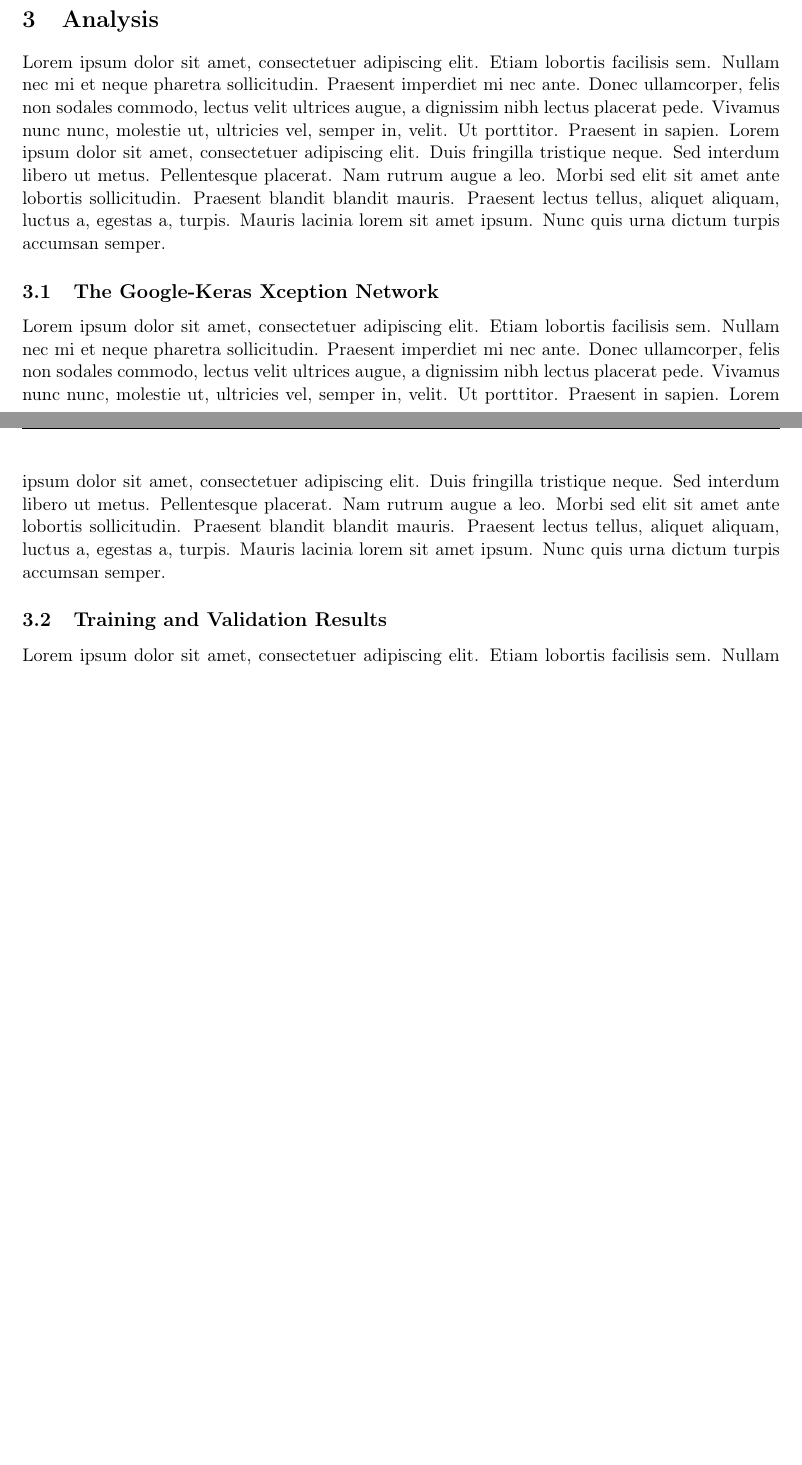
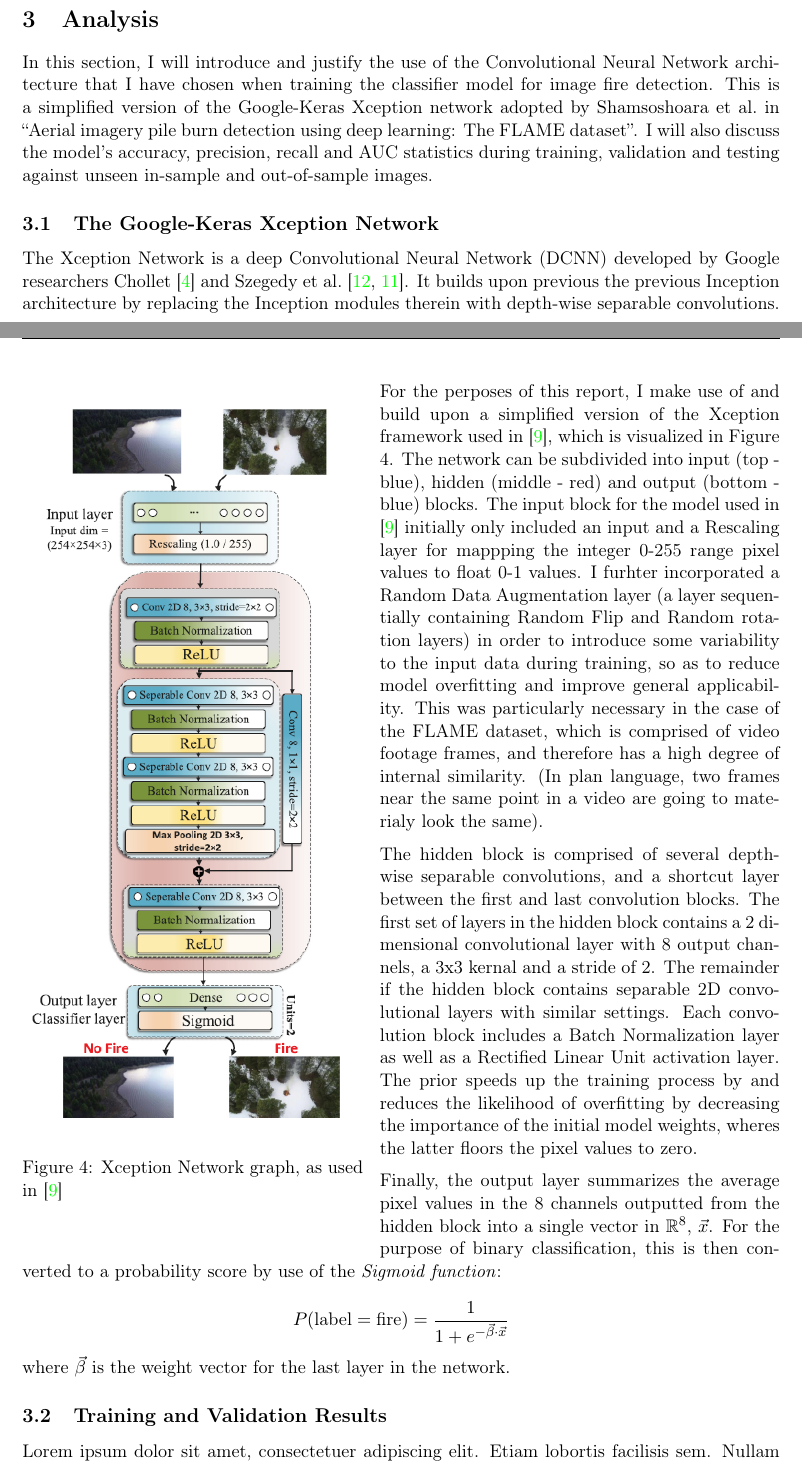
Before and after one commit to martinbatek/IC-UDA-Final-Project, a LaTeX document (latex_report/UDA_FinalProject_Batek.tex): two parts of pages 4 and 5 of 6 before the commit and two parts of pages 4 and 5 of 7 after it, joined at a grey line, cut so that both start at the same text, the shorter picture padded with empty space. Compiled offline with pdfLaTeX.

Commit message:
Model framework explanation done

```diff
--- a/latex_report/UDA_FinalProject_Batek.tex
+++ b/latex_report/UDA_FinalProject_Batek.tex
@@ -98,6 +98,9 @@
 % Package for figures and subfigures
 \usepackage{caption}
 \usepackage{subcaption}
+
+% Wrap text around figures
+\usepackage{wrapfig}
 
 % The fancyhdr package let's us create nice headers.
 \usepackage{fancyhdr}
@@ -379,10 +382,47 @@ purpose that I evaluate the CNN model against out of sample images later on in t
 
 
 \section{Analysis}
-\blindtext
+In this section, I will introduce and justify the use of the Convolutional Neural Network architecture that I have chosen when training the
+classifier model for image fire detection. This is a simplified version of the Google-Keras Xception network adopted by \Citeauthor*{FLAME_dataset} in \citetitle{FLAME_dataset}. I will also discuss the model's accuracy, precision, recall and AUC statistics during training, validation and testing against
+unseen in-sample and out-of-sample images.
 
 \subsection{The Google-Keras Xception Network}
-\blindtext
+The Xception Network is a deep Convolutional Neural Network (DCNN) developed by Google researchers \Citeauthor{Xception} \cite{Xception} and \Citeauthor{Szegedy_2016_CVPR} \cite{Szegedy_2016_CVPR,Szegedy_Ioffe_Vanhoucke_Alemi_2017}.
+It builds upon previous the previous Inception architecture by replacing the Inception modules therein with depth-wise separable convolutions.
+
+\pagebreak
+
+\begin{wrapfigure}{l}{0.45\textwidth}
+    \begin{center}
+        \includegraphics[width=0.43\textwidth]{../figures/Xception_network.png}
+    \end{center}
+    \caption{Xception Network graph, as used in \cite{FLAME_dataset}}
+\end{wrapfigure}
+
+For the perposes of this report, I make use of and build upon a simplified version of the Xception framework used in \cite{FLAME_dataset}, which is visualized
+in Figure 4. The network can be subdivided into input (top - blue), hidden (middle - red) and output (bottom - blue) blocks. The input block for the model used in \cite{FLAME_dataset}
+initially only included an input and a Rescaling layer for mappping the integer 0-255 range pixel values to float 0-1 values. I furhter incorporated a Random Data Augmentation
+layer (a layer sequentially containing Random Flip and Random rotation layers) in order to introduce some variability to the input data during training, so as to reduce model overfitting
+and improve general applicability. This was particularly necessary in the case of the FLAME dataset, which is comprised of video footage frames, and therefore has a high degree of internal similarity.
+(In plan language, two frames near the same point in a video are going to materialy look the same).
+
+\medskip
+
+The hidden block is comprised of several depth-wise separable convolutions, and a shortcut layer between the first and last convolution blocks. The first set of layers in the hidden block
+contains a 2 dimensional convolutional layer with 8 output channels, a 3x3 kernal and a stride of 2. The remainder if the hidden block contains separable 2D convolutional layers with similar settings.
+Each convolution block includes a Batch Normalization layer as well as a Rectified Linear Unit activation layer. The prior speeds up the training process by and reduces the likelihood of overfitting by
+decreasing the importance of the initial model weights, wheres the latter floors the pixel values to zero.
+
+\medskip
+
+Finally, the output layer summarizes the average pixel values in the 8 channels outputted from the hidden block into a single vector in $\mathbb{R}^8$, $\vec{x}$. For the purpose of binary classification,
+this is then converted to a probability score by use of the \emph{Sigmoid function}:
+
+\[
+    P(\text{label}=\text{fire}) = \frac{1}{1 + e^{-\vec{\beta} \cdot \vec{x}}}
+\]
+
+where $\vec{\beta}$ is the weight vector for the last layer in the network.
 
 \subsection{Training and Validation Results}
 \blindtext
```
Also changed, not shown: reference_material/references.bib (+20 -0 lines), figures/Xception_network.png (added), latex_report/UDA_FinalProject_Batek.pdf, reference_material/Szegedy_Inception_v4.pdf (added), reference_material/Szegedy_Rethinking_the_Inception_CVPR_2016_paper.pdf (added), latex_report/UDA_FinalProject_Batek.tex (2 more changed lines).
